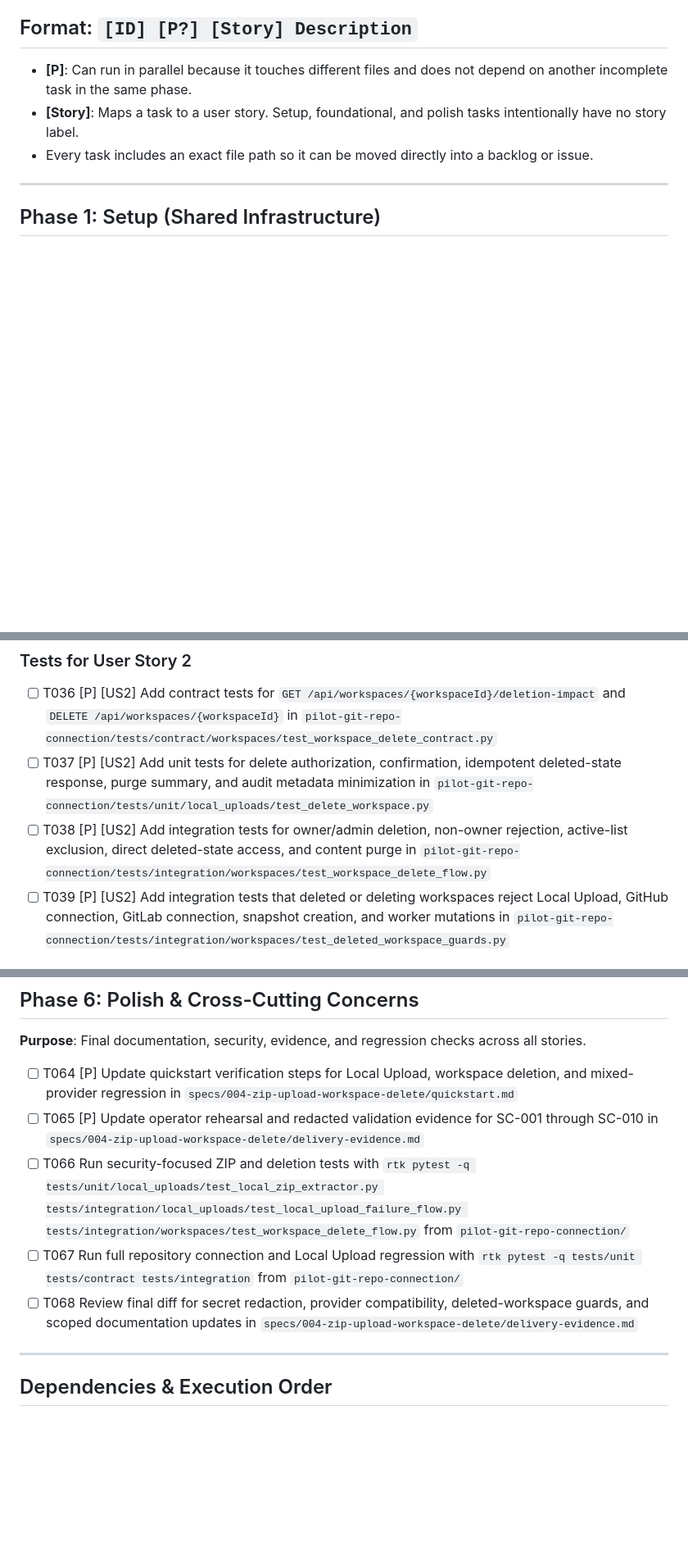
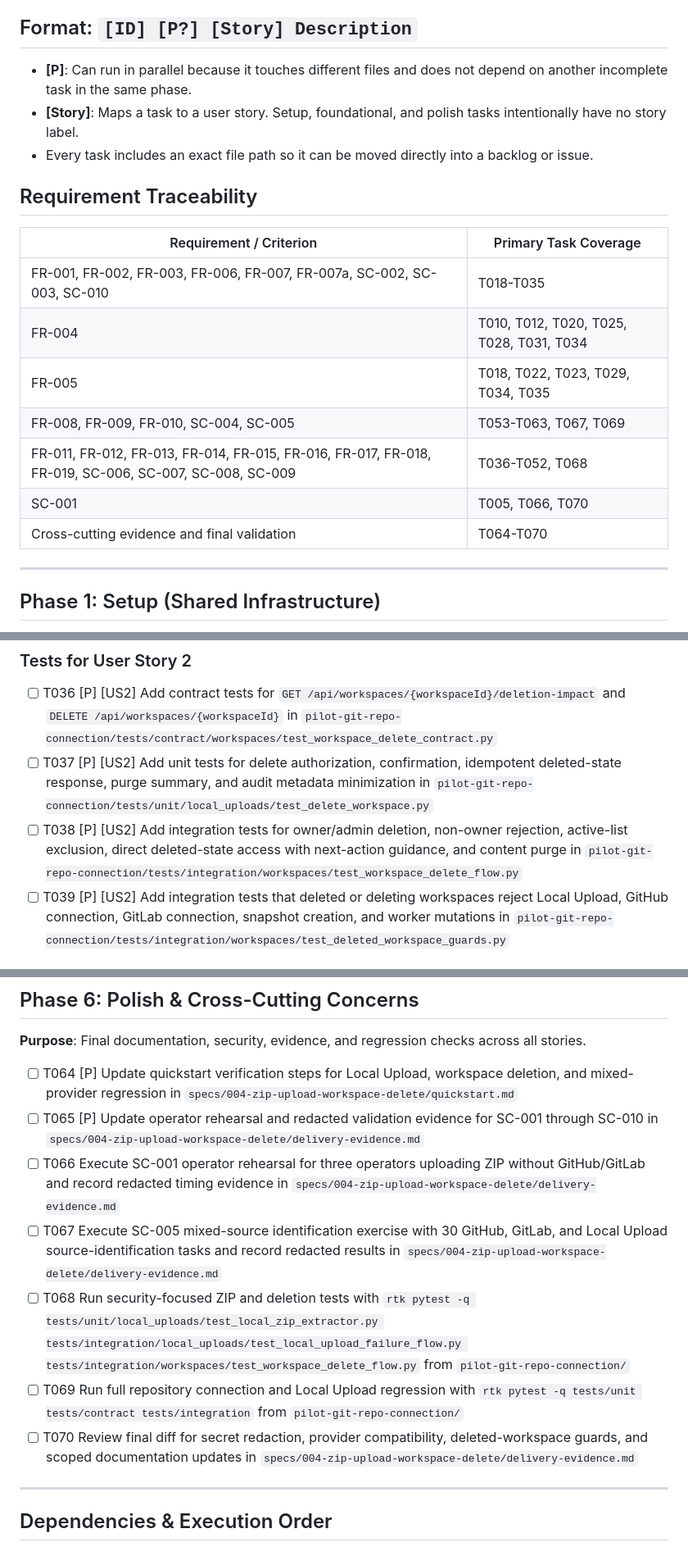
Before and after one commit to bus1029/TCI, a Markdown page: specs/004-zip-upload-workspace-delete/tasks.md, 3 parts joined by grey strips. Shown at 82% size. Drawn GitHub-style; blank space fills up the shorter version.

Commit message:
docs: ZIP 업로드 작업 추적성 보강
spec 요구사항과 tasks 간 추적성을 명확히 하기 위해
FR/SC별 task coverage 표를 추가했다.

이전 분석에서 누락 위험이 있던 업로드 메타데이터,
실패 안내, 삭제 후 다음 행동, 운영자 리허설 증거
작업을 tasks.md에 반영했다

```diff
--- a/specs/004-zip-upload-workspace-delete/tasks.md
+++ b/specs/004-zip-upload-workspace-delete/tasks.md
@@ -12,6 +12,18 @@
 - **[P]**: Can run in parallel because it touches different files and does not depend on another incomplete task in the same phase.
 - **[Story]**: Maps a task to a user story. Setup, foundational, and polish tasks intentionally have no story label.
 - Every task includes an exact file path so it can be moved directly into a backlog or issue.
+
+## Requirement Traceability
+
+| Requirement / Criterion | Primary Task Coverage |
+|-------------------------|-----------------------|
+| FR-001, FR-002, FR-003, FR-006, FR-007, FR-007a, SC-002, SC-003, SC-010 | T018-T035 |
+| FR-004 | T010, T012, T020, T025, T028, T031, T034 |
+| FR-005 | T018, T022, T023, T029, T034, T035 |
+| FR-008, FR-009, FR-010, SC-004, SC-005 | T053-T063, T067, T069 |
+| FR-011, FR-012, FR-013, FR-014, FR-015, FR-016, FR-017, FR-018, FR-019, SC-006, SC-007, SC-008, SC-009 | T036-T052, T068 |
+| SC-001 | T005, T066, T070 |
+| Cross-cutting evidence and final validation | T064-T070 |
 
 ---
 
@@ -94,7 +106,7 @@
 
 - [ ] T036 [P] [US2] Add contract tests for `GET /api/workspaces/{workspaceId}/deletion-impact` and `DELETE /api/workspaces/{workspaceId}` in `pilot-git-repo-connection/tests/contract/workspaces/test_workspace_delete_contract.py`
 - [ ] T037 [P] [US2] Add unit tests for delete authorization, confirmation, idempotent deleted-state response, purge summary, and audit metadata minimization in `pilot-git-repo-connection/tests/unit/local_uploads/test_delete_workspace.py`
-- [ ] T038 [P] [US2] Add integration tests for owner/admin deletion, non-owner rejection, active-list exclusion, direct deleted-state access, and content purge in `pilot-git-repo-connection/tests/integration/workspaces/test_workspace_delete_flow.py`
+- [ ] T038 [P] [US2] Add integration tests for owner/admin deletion, non-owner rejection, active-list exclusion, direct deleted-state access with next-action guidance, and content purge in `pilot-git-repo-connection/tests/integration/workspaces/test_workspace_delete_flow.py`
 - [ ] T039 [P] [US2] Add integration tests that deleted or deleting workspaces reject Local Upload, GitHub connection, GitLab connection, snapshot creation, and worker mutations in `pilot-git-repo-connection/tests/integration/workspaces/test_deleted_workspace_guards.py`
 
 ### Implementation for User Story 2
@@ -150,9 +162,11 @@
 
 - [ ] T064 [P] Update quickstart verification steps for Local Upload, workspace deletion, and mixed-provider regression in `specs/004-zip-upload-workspace-delete/quickstart.md`
 - [ ] T065 [P] Update operator rehearsal and redacted validation evidence for SC-001 through SC-010 in `specs/004-zip-upload-workspace-delete/delivery-evidence.md`
-- [ ] T066 Run security-focused ZIP and deletion tests with `rtk pytest -q tests/unit/local_uploads/test_local_zip_extractor.py tests/integration/local_uploads/test_local_upload_failure_flow.py tests/integration/workspaces/test_workspace_delete_flow.py` from `pilot-git-repo-connection/`
-- [ ] T067 Run full repository connection and Local Upload regression with `rtk pytest -q tests/unit tests/contract tests/integration` from `pilot-git-repo-connection/`
-- [ ] T068 Review final diff for secret redaction, provider compatibility, deleted-workspace guards, and scoped documentation updates in `specs/004-zip-upload-workspace-delete/delivery-evidence.md`
+- [ ] T066 Execute SC-001 operator rehearsal for three operators uploading ZIP without GitHub/GitLab and record redacted timing evidence in `specs/004-zip-upload-workspace-delete/delivery-evidence.md`
+- [ ] T067 Execute SC-005 mixed-source identification exercise with 30 GitHub, GitLab, and Local Upload source-identification tasks and record redacted results in `specs/004-zip-upload-workspace-delete/delivery-evidence.md`
+- [ ] T068 Run security-focused ZIP and deletion tests with `rtk pytest -q tests/unit/local_uploads/test_local_zip_extractor.py tests/integration/local_uploads/test_local_upload_failure_flow.py tests/integration/workspaces/test_workspace_delete_flow.py` from `pilot-git-repo-connection/`
+- [ ] T069 Run full repository connection and Local Upload regression with `rtk pytest -q tests/unit tests/contract tests/integration` from `pilot-git-repo-connection/`
+- [ ] T070 Review final diff for secret redaction, provider compatibility, deleted-workspace guards, and scoped documentation updates in `specs/004-zip-upload-workspace-delete/delivery-evidence.md`
 
 ---
 
```
Also changed, not shown: other parts of specs/004-zip-upload-workspace-delete/tasks.md (+7 -7 lines).
